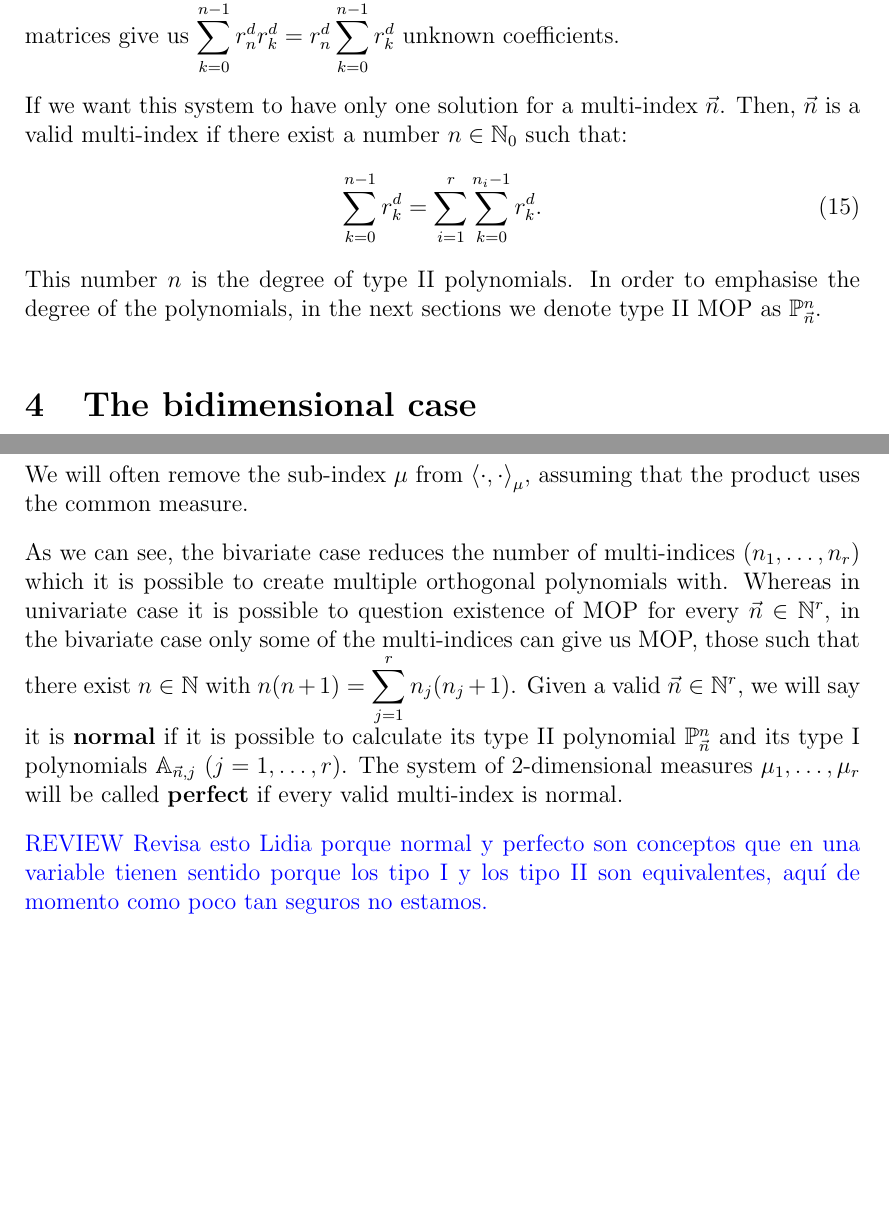
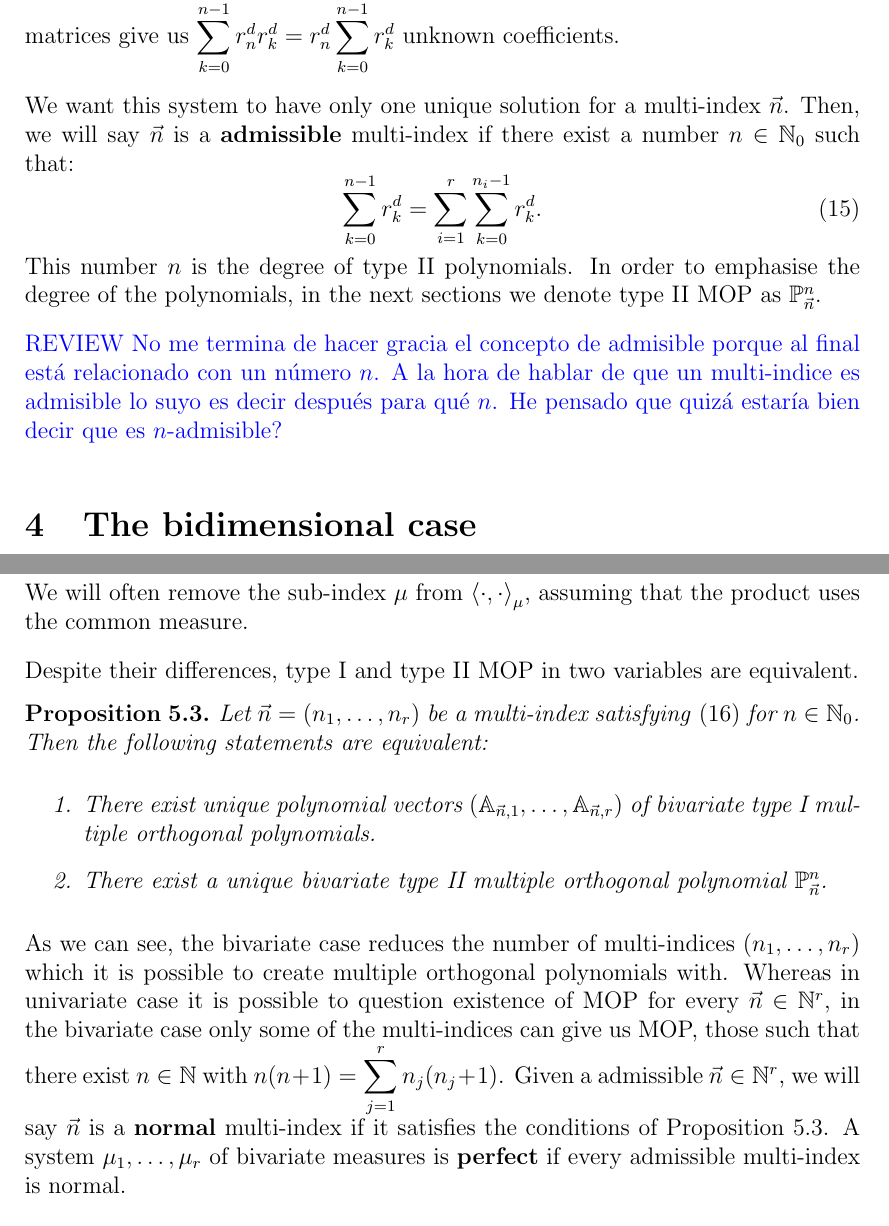
Before and after one commit to JAntonioVR/Ortogonalidad-Multiple-Multivariada, a LaTeX paper (memoria/main.tex): two parts of pages 6 and 9 of 14, joined at a grey line, cut so that both start at the same text, the shorter picture padded with empty space. Compiled offline with pdfLaTeX.

Commit message:
Actualizo memoria

```diff
--- a/memoria/main.tex
+++ b/memoria/main.tex
@@ -282,9 +282,11 @@ If we collect all the equations, we obtain $r_n^d\cdot\displaystyle\sum_{k=0}^{n
 
 On the other hand, since $\mathbb P_{\vec n} = \mathbb X_n + \displaystyle\sum_{k=0}^{n-1}G_{n,k} \mathbb X_k$, where $G_{n,k}$ are matrices of dimensions $r^d_n\times r^d_k$, if we consider $\mathbb P_{\vec n}$ a vector of degree $n$ monic polynomials, then this matrices give us $\displaystyle\sum_{k=0}^{n-1}r^d_n r^d_k=r^d_n\displaystyle\sum_{k=0}^{n-1} r^d_k$ unknown coefficients.
 
-If we want this system to have only one solution for a multi-index $\vec n$. Then, $\vec n$ is a valid multi-index if there exist a number $n\in\N_0$ such that:
+We want this system to have only one unique solution for a multi-index $\vec n$. Then, we will say $\vec n$ is a \textbf{admissible} multi-index if there exist a number $n\in\N_0$ such that:
 \begin{equation}
     \label{eq:condition-type-ii-general}
     \displaystyle\sum_{k=0}^{n-1} r^d_k = \sum_{i=1}^r \sum_{k=0}^{n_i-1} r_k^d.
 \end{equation}
 This number $n$ is the degree of type II polynomials. In order to emphasise the degree of the polynomials, in the next sections we denote type II MOP as $\mathbb P_{\vec n}^n$.
+
+\cb{REVIEW No me termina de hacer gracia el concepto de admisible porque al final está relacionado con un número $n$. A la hora de hablar de que un multi-indice es admisible lo suyo es decir después para qué $n$. He pensado que quizá estaría bien decir que es $n$-admisible?}
@@ -412,10 +423,17 @@ Using this function, it is possible to rewrite \eqref{eq:condition-type-I} as
 \end{equation}
 We will often remove the sub-index $\mu$ from $\prodesc{\cdot}{\cdot}_\mu$, assuming that the product uses the common measure.
 
-As we can see, the bivariate case reduces the number of multi-indices $(n_1,\dots,n_r)$ which it is possible to create multiple orthogonal polynomials with. Whereas in univariate case it is possible to question existence of MOP for every $\vec n\in \N^r$, in the bivariate case only some of the multi-indices can give us MOP, those such that there exist $n\in\N$ with $n(n+1)=\displaystyle\sum_{j=1}^r n_j (n_j+1)$. Given a valid $\vec n\in\N^r$, we will say it is \textbf{normal} if it is possible to calculate its type II polynomial $\mathbb P_{\vec n}^n$ and its type I polynomials $\mathbb A_{\vec n,j}$ ($j=1,\dots,r$). The system of 2-dimensional measures $\mu_1,\dots,\mu_r$ will be called \textbf{perfect} if every valid multi-index is normal.
+Despite their differences, type I and type II MOP in two variables are equivalent.
+\begin{proposition}
+  \label{prop:existence}
+  Let $\vec n = (n_1,\dots,n_r)$ be a multi-index satisfying \eqref{eq:condition-type-ii} for $n\in\N_0$. Then the following statements are equivalent:
+  \begin{enumerate}
+      \item There exist unique polynomial vectors $(\mathbb A_{\vec n,1}, \dots, \mathbb A_{\vec n,r})$ of bivariate type I multiple orthogonal polynomials.
+      \item There exist a unique bivariate type II multiple orthogonal polynomial $\mathbb P_{\vec n}^n$.
+  \end{enumerate}
+\end{proposition}
 
-\cb{REVIEW Revisa esto Lidia porque normal y perfecto son conceptos que en una variable tienen sentido porque los tipo I y los tipo II son equivalentes, aquí de momento como poco tan seguros no estamos.}
-
+As we can see, the bivariate case reduces the number of multi-indices $(n_1,\dots,n_r)$ which it is possible to create multiple orthogonal polynomials with. Whereas in univariate case it is possible to question existence of MOP for every $\vec n\in \N^r$, in the bivariate case only some of the multi-indices can give us MOP, those such that there exist $n\in\N$ with $n(n+1)=\displaystyle\sum_{j=1}^r n_j (n_j+1)$. Given a admissible $\vec n\in\N^r$, we will say $\vec n$ is a \textbf{normal} multi-index if it satisfies the conditions of Proposition \ref{prop:existence}. A system $\mu_1,\dots,\mu_r$ of bivariate measures is \textbf{perfect} if every admissible multi-index is normal.
 
 \section{First example}
 
```
Also changed, not shown: memoria/references.bib (+8 -0 lines), memoria/main.pdf, memoria/main.tex (23 more changed lines).
